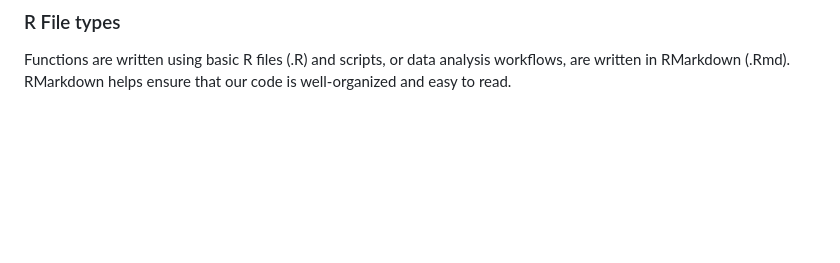
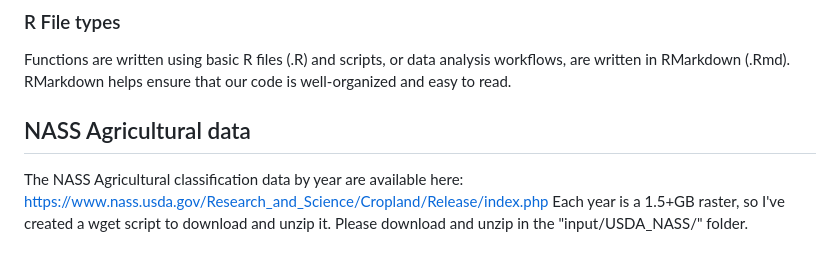
Before and after one commit to NIEHS/targets_PrestoGP, a Markdown page: README.md, the part around the change. GitHub-like rendering; blank space fills up the shorter version.

```diff
--- a/README.md
+++ b/README.md
@@ -80,3 +80,7 @@ The code file name should be descriptive of the code's purpose. For example, 01_
 
 ###  R File types
 Functions are written using basic R files (.R) and scripts, or data analysis workflows, are written in RMarkdown (.Rmd). RMarkdown helps ensure that our code is well-organized and easy to read.
+
+## NASS Agricultural data
+The NASS Agricultural classification data by year are available here: https://www.nass.usda.gov/Research_and_Science/Cropland/Release/index.php
+Each year is a 1.5+GB raster, so I've created a wget script to download and unzip it. Please download and unzip in the "input/USDA_NASS/" folder.
```
